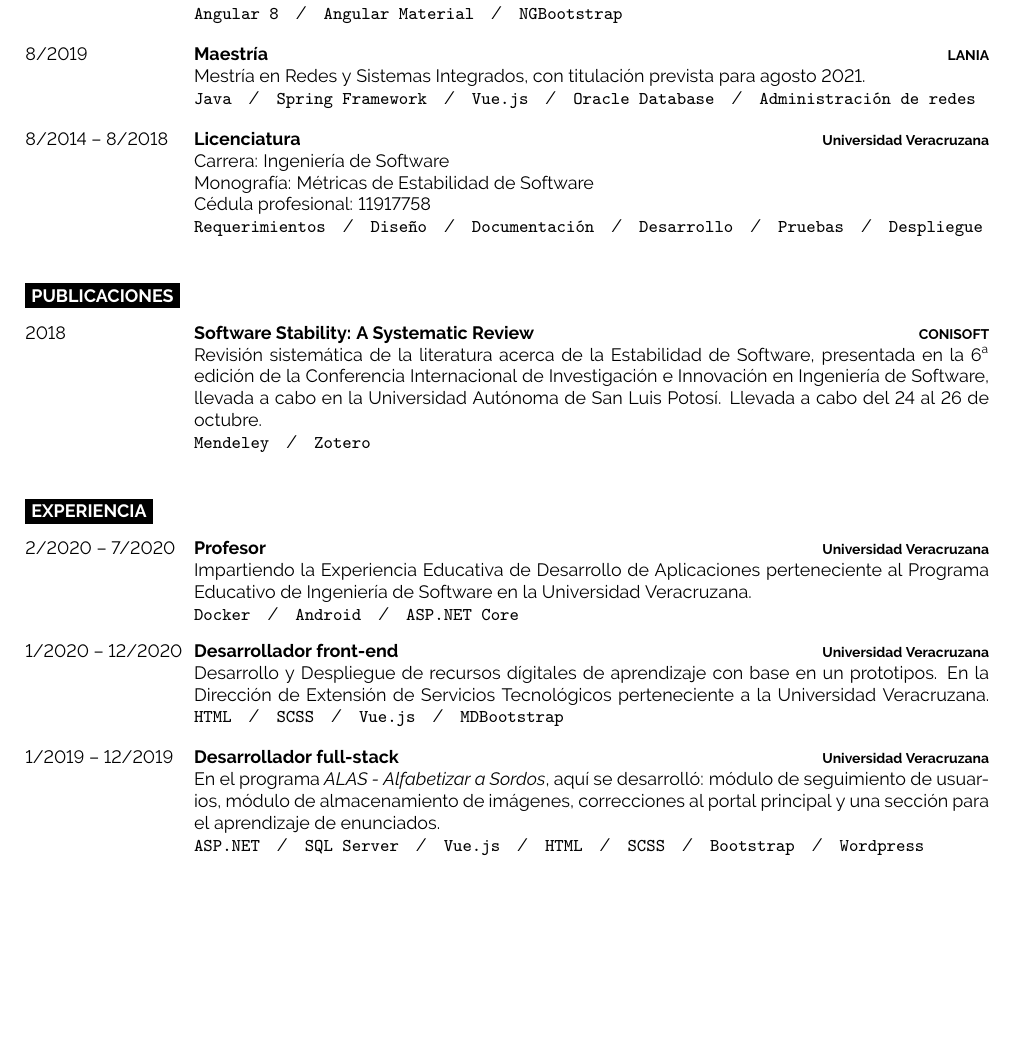
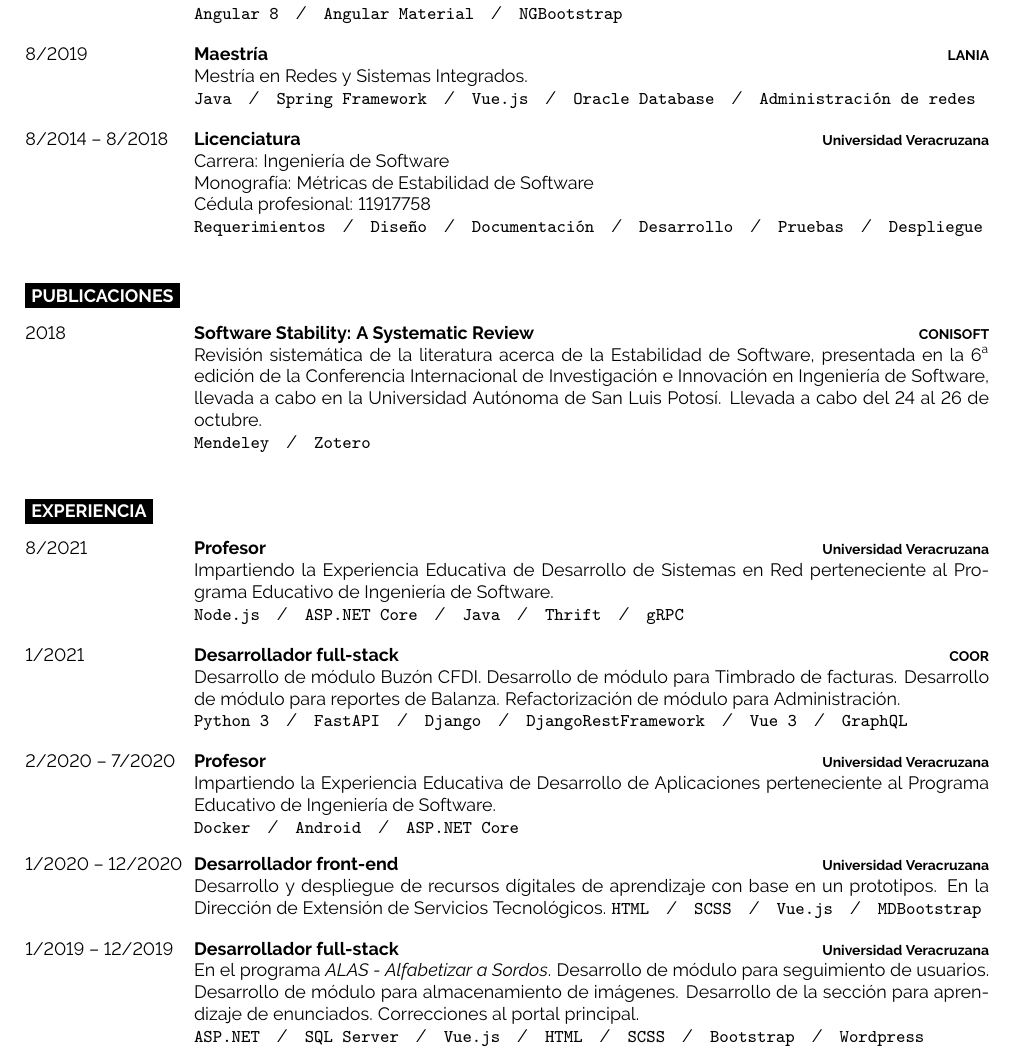
Before and after one commit to SaulEnriqueMR/Curriculo, a LaTeX document (es/Saúl Enrique Melchor Ramírez.tex): part of the page before the commit and part of page 1 of 2 after it, cut so that both start at the same text, the shorter picture padded with empty space. Compiled offline with pdfLaTeX.

Commit message:
+ Experiencia desarrollo en red # Corrección maestria + Experienca COOR

```diff
--- a/es/Saúl Enrique Melchor Ramírez.tex
+++ b/es/Saúl Enrique Melchor Ramírez.tex
@@ -75,7 +75,7 @@
 		{8/2019}
 		{Maestría}
 		{LANIA}
-        {Mestría en Redes y Sistemas Integrados, con titulación prevista para agosto 2021.\\
+        {Mestría en Redes y Sistemas Integrados.\\
         \texttt{Java}\slashsep\texttt{Spring Framework}\slashsep\texttt{Vue.js}\slashsep\texttt{Oracle Database}\slashsep\texttt{Administración de redes}}
 	\entry
 		{8/2014 -- 8/2018}
@@ -110,23 +110,35 @@
 \cvsect{Experiencia}
 
 \begin{entrylist}
+	\entry
+		{8/2021}
+		{Profesor}
+		{Universidad Veracruzana}
+        {Impartiendo la Experiencia Educativa de Desarrollo de Sistemas en Red perteneciente al Programa Educativo de Ingeniería de Software.\\
+        \texttt{Node.js}\slashsep\texttt{ASP.NET Core}\slashsep\texttt{Java}\slashsep\texttt{Thrift}\slashsep\texttt{gRPC}}
+	\entry
+		{1/2021}
+		{Desarrollador full-stack}
+		{COOR}
+        {Desarrollo de módulo Buzón CFDI. Desarrollo de módulo para Timbrado de facturas. Desarrollo de módulo para reportes de Balanza. Refactorización de módulo para Administración.\\
+        \texttt{Python 3}\slashsep\texttt{FastAPI}\slashsep\texttt{Django}\slashsep\texttt{DjangoRestFramework}\slashsep\texttt{Vue 3}\slashsep\texttt{GraphQL}}
     \entry
 		{2/2020 -- 7/2020}
 		{Profesor}
 		{Universidad Veracruzana}
-        {Impartiendo la Experiencia Educativa de Desarrollo de Aplicaciones perteneciente al Programa Educativo de Ingeniería de Software en la Universidad Veracruzana.\\
+        {Impartiendo la Experiencia Educativa de Desarrollo de Aplicaciones perteneciente al Programa Educativo de Ingeniería de Software.\\
         \texttt{Docker}\slashsep\texttt{Android}\slashsep\texttt{ASP.NET Core}}
 	\entry
 		{1/2020 -- 12/2020}
 		{Desarrollador front-end}
 		{Universidad Veracruzana}
-        {Desarrollo y Despliegue de recursos dígitales de aprendizaje con base en un prototipos. En la Dirección de Extensión de Servicios Tecnológicos perteneciente a la Universidad Veracruzana.
+        {Desarrollo y despliegue de recursos dígitales de aprendizaje con base en un prototipos. En la Dirección de Extensión de Servicios Tecnológicos.
         \texttt{HTML}\slashsep\texttt{SCSS}\slashsep\texttt{Vue.js}\slashsep\texttt{MDBootstrap}}
 	\entry
 		{1/2019 -- 12/2019}
 		{Desarrollador full-stack}
 		{Universidad Veracruzana}
-        {En el programa \textit{ALAS - Alfabetizar a Sordos}, aquí se desarrolló: módulo de seguimiento de usuarios, módulo de almacenamiento de imágenes, correcciones al portal principal y una sección para el aprendizaje de enunciados. \\
+        {En el programa \textit{ALAS - Alfabetizar a Sordos}. Desarrollo de módulo para seguimiento de usuarios. Desarrollo de módulo para almacenamiento de imágenes. Desarrollo de la sección para aprendizaje de enunciados. Correcciones al portal principal. \\
         \texttt{ASP.NET}\slashsep\texttt{SQL Server}\slashsep\texttt{Vue.js}\slashsep\texttt{HTML}\slashsep\texttt{SCSS}\slashsep\texttt{Bootstrap}\slashsep\texttt{Wordpress}}
 	\entry
 		{8/2018 -- 12/2018}
```
Also changed, not shown: es/Saúl Enrique Melchor Ramírez.pdf.
